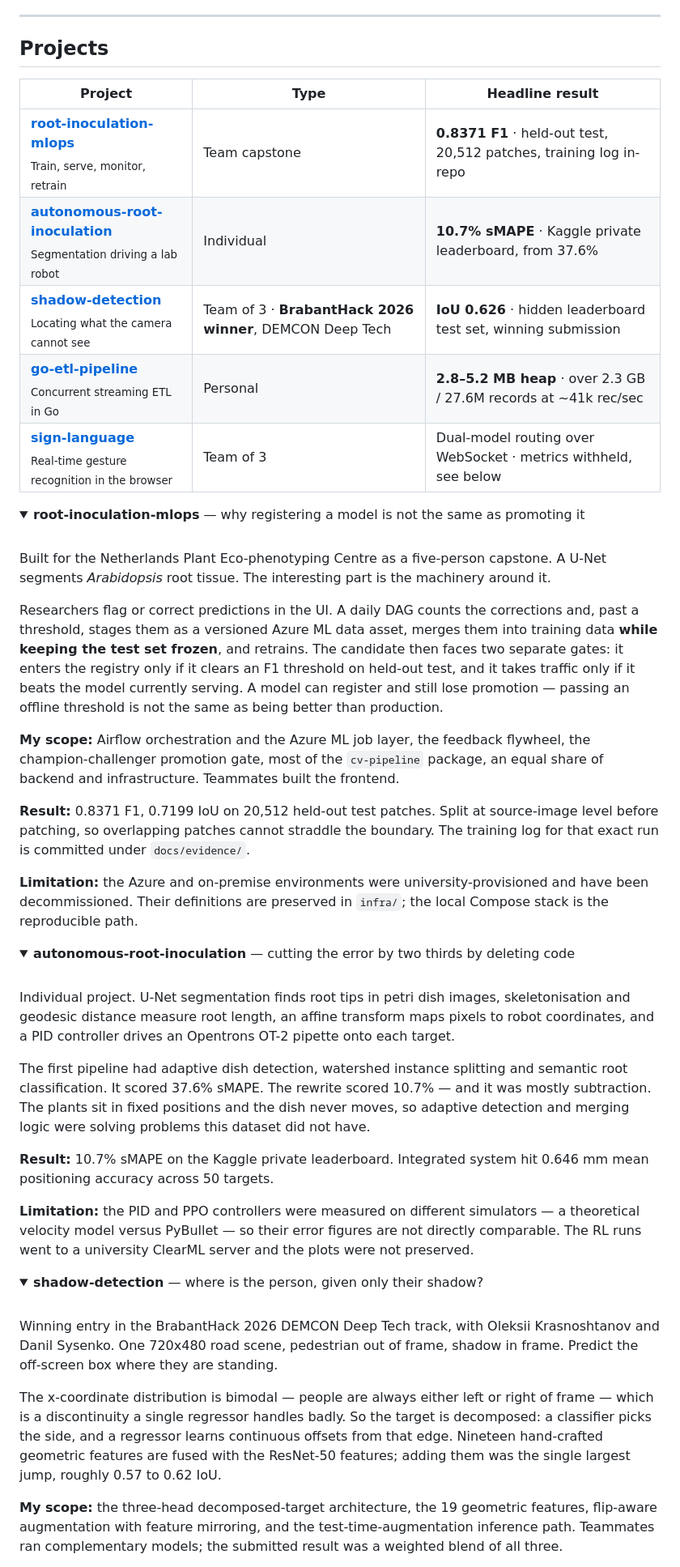
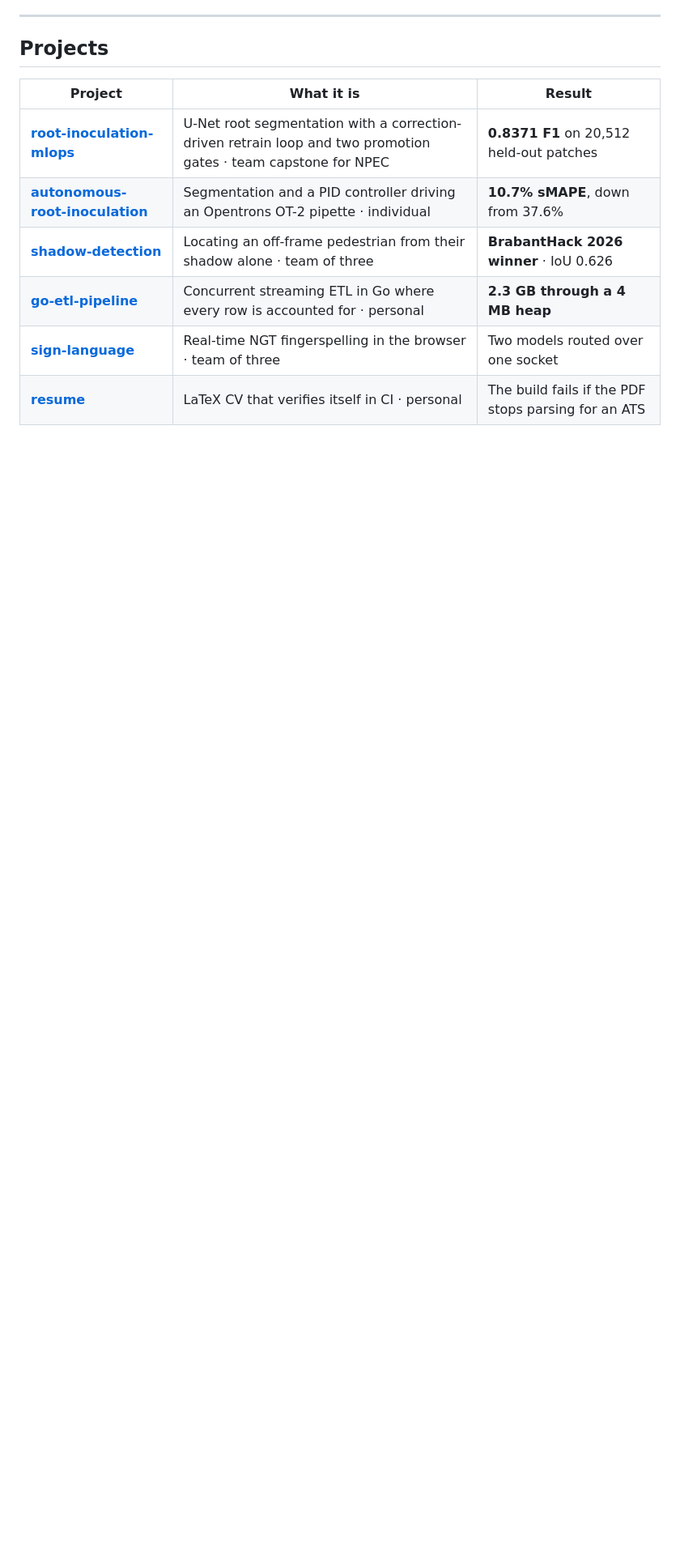
Before and after one commit to filipp-lotsmanov/filipp-lotsmanov, a Markdown page: README.md, the part around one of its changes. Shown at 81% size. Rendered like a GitHub page; folded sections open; blank space fills up the shorter version.

Commit message:
The updated version

```diff
--- a/README.md
+++ b/README.md
@@ -51,82 +37,12 @@ traffic.
 
 ## Projects
 
-| Project | Type | Headline result |
+| Project | What it is | Result |
 |---|---|---|
-| **[root-inoculation-mlops](https://github.com/filipp-lotsmanov/root-inoculation-mlops)**<br><sub>Train, serve, monitor, retrain</sub> | Team capstone | **0.8371 F1** · held-out test, 20,512 patches, training log in-repo |
-| **[autonomous-root-inoculation](https://github.com/filipp-lotsmanov/autonomous-root-inoculation)**<br><sub>Segmentation driving a lab robot</sub> | Individual | **10.7% sMAPE** · Kaggle private leaderboard, from 37.6% |
-| **[shadow-detection](https://github.com/filipp-lotsmanov/shadow-detection)**<br><sub>Locating what the camera cannot see</sub> | Team of 3 · **BrabantHack 2026 winner**, DEMCON Deep Tech | **IoU 0.626** · hidden leaderboard test set, winning submission |
-| **[go-etl-pipeline](https://github.com/filipp-lotsmanov/go-etl-pipeline)**<br><sub>Concurrent streaming ETL in Go</sub> | Personal | **2.8–5.2 MB heap** · over 2.3 GB / 27.6M records at ~41k rec/sec |
-| **[sign-language](https://github.com/filipp-lotsmanov/sign-language)**<br><sub>Real-time gesture recognition in the browser</sub> | Team of 3 | Dual-model routing over WebSocket · metrics withheld, see below |
+| **[root-inoculation-mlops](https://github.com/filipp-lotsmanov/root-inoculation-mlops)** | U-Net root segmentation with a correction-driven retrain loop and two promotion gates · team capstone for NPEC | **0.8371 F1** on 20,512 held-out patches |
+| **[autonomous-root-inoculation](https://github.com/filipp-lotsmanov/autonomous-root-inoculation)** | Segmentation and a PID controller driving an Opentrons OT-2 pipette · individual | **10.7% sMAPE**, down from 37.6% |
+| **[shadow-detection](https://github.com/filipp-lotsmanov/shadow-detection)** | Locating an off-frame pedestrian from their shadow alone · team of three | **BrabantHack 2026 winner** · IoU 0.626 |
+| **[go-etl-pipeline](https://github.com/filipp-lotsmanov/go-etl-pipeline)** | Concurrent streaming ETL in Go where every row is accounted for · personal | **2.3 GB through a 4 MB heap** |
+| **[sign-language](https://github.com/filipp-lotsmanov/sign-language)** | Real-time NGT fingerspelling in the browser · team of three | Two models routed over one socket |
+| **[resume](https://github.com/filipp-lotsmanov/resume)** | LaTeX CV that verifies itself in CI · personal | The build fails if the PDF stops parsing for an ATS |
 
-<details>
-<summary><b>root-inoculation-mlops</b> — why registering a model is not the same as promoting it</summary>
-
-<br>
-
-Built for the Netherlands Plant Eco-phenotyping Centre as a five-person capstone. A U-Net segments
-*Arabidopsis* root tissue. The interesting part is the machinery around it.
-
-Researchers flag or correct predictions in the UI. A daily DAG counts the corrections and, past a
-threshold, stages them as a versioned Azure ML data asset, merges them into training data **while
-keeping the test set frozen**, and retrains. The candidate then faces two separate gates: it enters
-the registry only if it clears an F1 threshold on held-out test, and it takes traffic only if it
-beats the model currently serving. A model can register and still lose promotion — passing an
-offline threshold is not the same as being better than production.
-
-**My scope:** Airflow orchestration and the Azure ML job layer, the feedback flywheel, the
-champion-challenger promotion gate, most of the `cv-pipeline` package, an equal share of backend
-and infrastructure. Teammates built the frontend.
-
-**Result:** 0.8371 F1, 0.7199 IoU on 20,512 held-out test patches. Split at source-image level
-before patching, so overlapping patches cannot straddle the boundary. The training log for that
-exact run is committed under `docs/evidence/`.
-
-**Limitation:** the Azure and on-premise environments were university-provisioned and have been
-decommissioned. Their definitions are preserved in `infra/`; the local Compose stack is the
-reproducible path.
-
-</details>
-
-<details>
-<summary><b>autonomous-root-inoculation</b> — cutting the error by two thirds by deleting code</summary>
-
-<br>
-
-Individual project. U-Net segmentation finds root tips in petri dish images, skeletonisation and
-geodesic distance measure root length, an affine transform maps pixels to robot coordinates, and a
-PID controller drives an Opentrons OT-2 pipette onto each target.
-
-The first pipeline had adaptive dish detection, watershed instance splitting and semantic root
-classification. It scored 37.6% sMAPE. The rewrite scored 10.7% — and it was mostly subtraction.
-The plants sit in fixed positions and the dish never moves, so adaptive detection and merging logic
-were solving problems this dataset did not have.
-
-**Result:** 10.7% sMAPE on the Kaggle private leaderboard. Integrated system hit 0.646 mm mean
-positioning accuracy across 50 targets.
-
-**Limitation:** the PID and PPO controllers were measured on different simulators — a theoretical
-velocity model versus PyBullet — so their error figures are not directly comparable. The RL runs
-went to a university ClearML server and the plots were not preserved.
-
-</details>
-
-<details>
-<summary><b>shadow-detection</b> — where is the person, given only their shadow?</summary>
-
-<br>
-
-Winning entry in the BrabantHack 2026 DEMCON Deep Tech track, with Oleksii Krasnoshtanov and Danil
-Sysenko. One 720x480 road scene, pedestrian out of frame, shadow in frame. Predict the off-screen
-box where they are standing.
-
-The x-coordinate distribution is bimodal — people are always either left or right of frame — which
-is a discontinuity a single regressor handles badly. So the target is decomposed: a classifier picks
-the side, and a regressor learns continuous offsets from that edge. Nineteen hand-crafted geometric
-features are fused with the ResNet-50 features; adding them was the single largest jump, roughly
-0.57 to 0.62 IoU.
-
-**My scope:** the three-head decomposed-target architecture, the 19 geometric features, flip-aware
-augmentation with feature mirroring, and the test-time-augmentation inference path. Teammates ran
-complementary models; the submitted result was a weighted blend of all three.
-
```
Also changed, not shown: other parts of README.md (+37 -85 lines).
